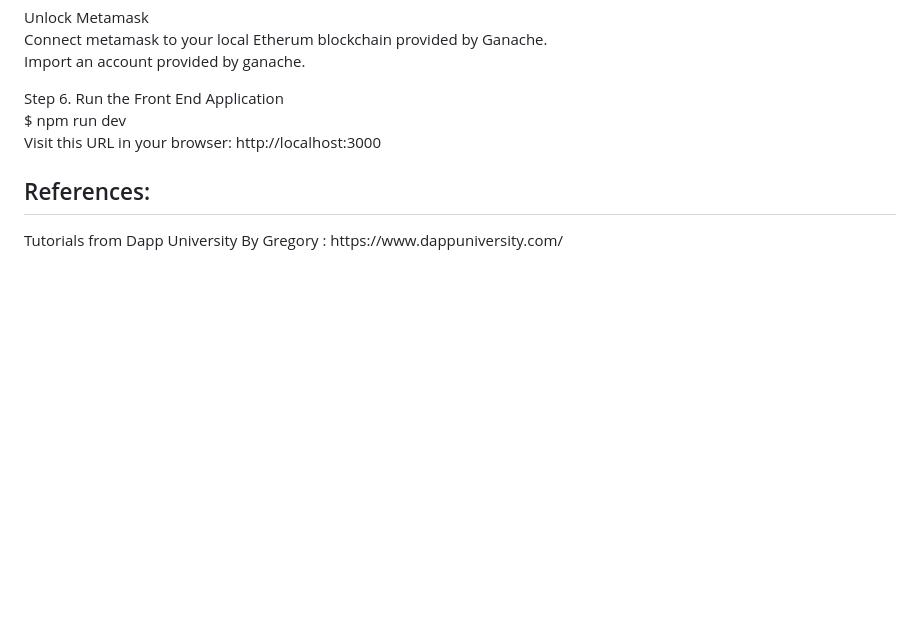
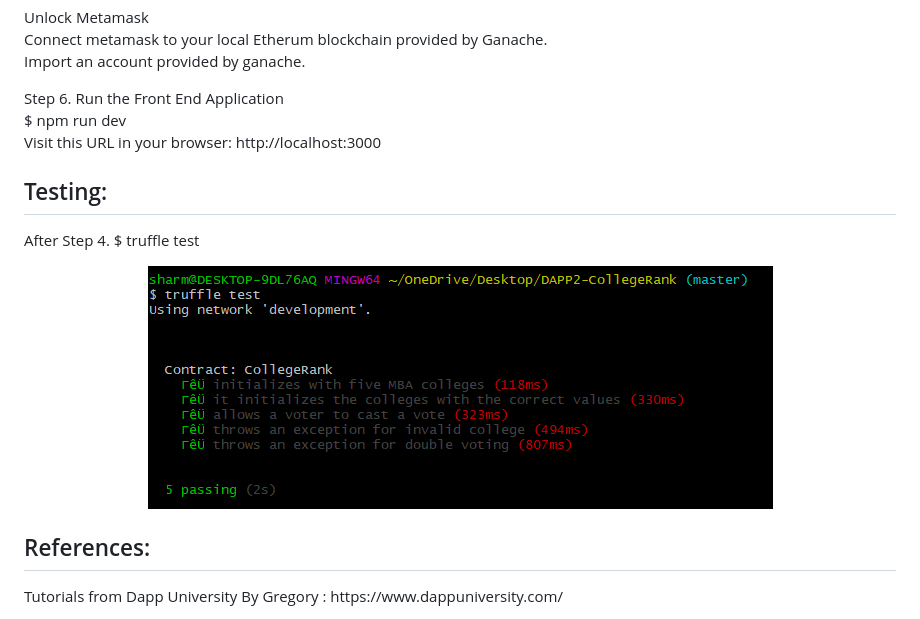
Before and after one commit to AditiSharma85/DAPP2-CollegeRank, a Markdown page: README.md, the part around the change. Drawn GitHub-style; pictures changed too: src/images/testcases.PNG (added); blank space fills up the shorter version.

```diff
--- a/README.md
+++ b/README.md
@@ -62,5 +62,14 @@ Step 6. Run the Front End Application<br>
 $ npm run dev <br>
 Visit this URL in your browser: http://localhost:3000<br>
 
+<h2>Testing:</h2>
+
+After Step 4.
+$ truffle test
+<p align="center">
+  <img src="/src/images/testcases.PNG" alt="Class Diagram"/>
+</p>
+
+
 <h2>References:</h2>
 Tutorials from Dapp University By Gregory : https://www.dappuniversity.com/
```
